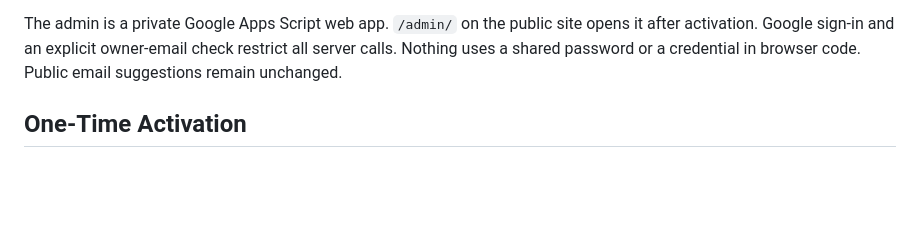
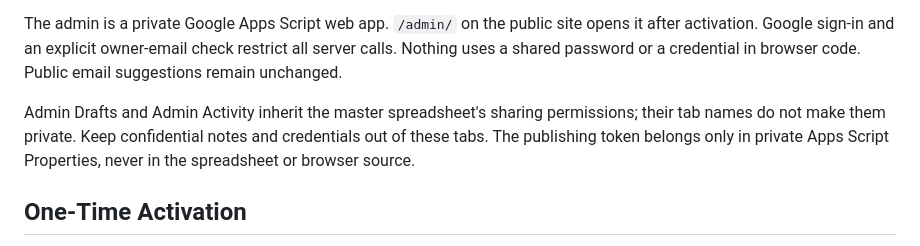
Before and after one commit to efbroderick/grain-list, a Markdown page: docs/ADMIN.md, the part around the change. GitHub-like rendering; blank space fills up the shorter version.

Commit message:
Clarify sharing of admin Sheet tabs

```diff
--- a/docs/ADMIN.md
+++ b/docs/ADMIN.md
@@ -19,6 +19,11 @@ The admin is a private Google Apps Script web app. `/admin/` on the public site
 opens it after activation. Google sign-in and an explicit owner-email check
 restrict all server calls. Nothing uses a shared password or a credential in
 browser code. Public email suggestions remain unchanged.
+
+Admin Drafts and Admin Activity inherit the master spreadsheet's sharing
+permissions; their tab names do not make them private. Keep confidential notes
+and credentials out of these tabs. The publishing token belongs only in private
+Apps Script Properties, never in the spreadsheet or browser source.
 
 ## One-Time Activation
 
```
